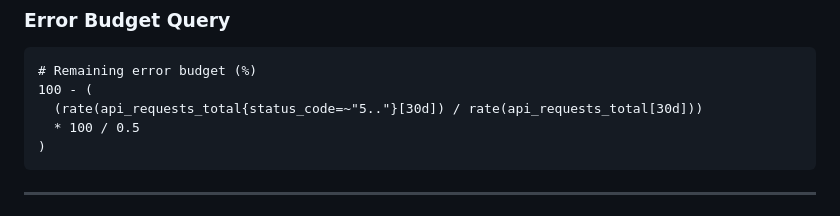
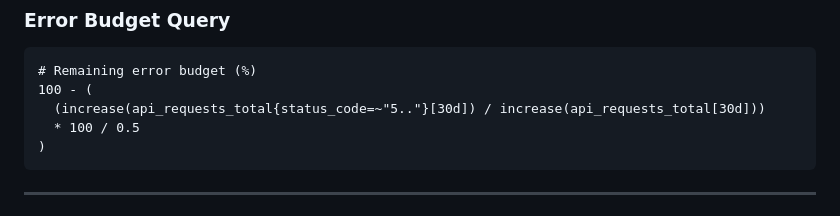
Before and after one commit to mightymikesapp/MikeCheck, a Markdown page: SLO_SLI_ALERTING.md, the part around the change. GitHub-like rendering.

Commit message:
Update SLO_SLI_ALERTING.md
Co-authored-by: gemini-code-assist[bot] <176961590+gemini-code-assist[bot]@users.noreply.github.com>

````diff
--- a/SLO_SLI_ALERTING.md
+++ b/SLO_SLI_ALERTING.md
@@ -297,7 +297,7 @@ Error Budget = (1 - 0.995) * 730 = 3.65 hours of failure allowed
 ```promql
 # Remaining error budget (%)
 100 - (
-  (rate(api_requests_total{status_code=~"5.."}[30d]) / rate(api_requests_total[30d]))
+  (increase(api_requests_total{status_code=~"5.."}[30d]) / increase(api_requests_total[30d]))
   * 100 / 0.5
 )
 ```
````
